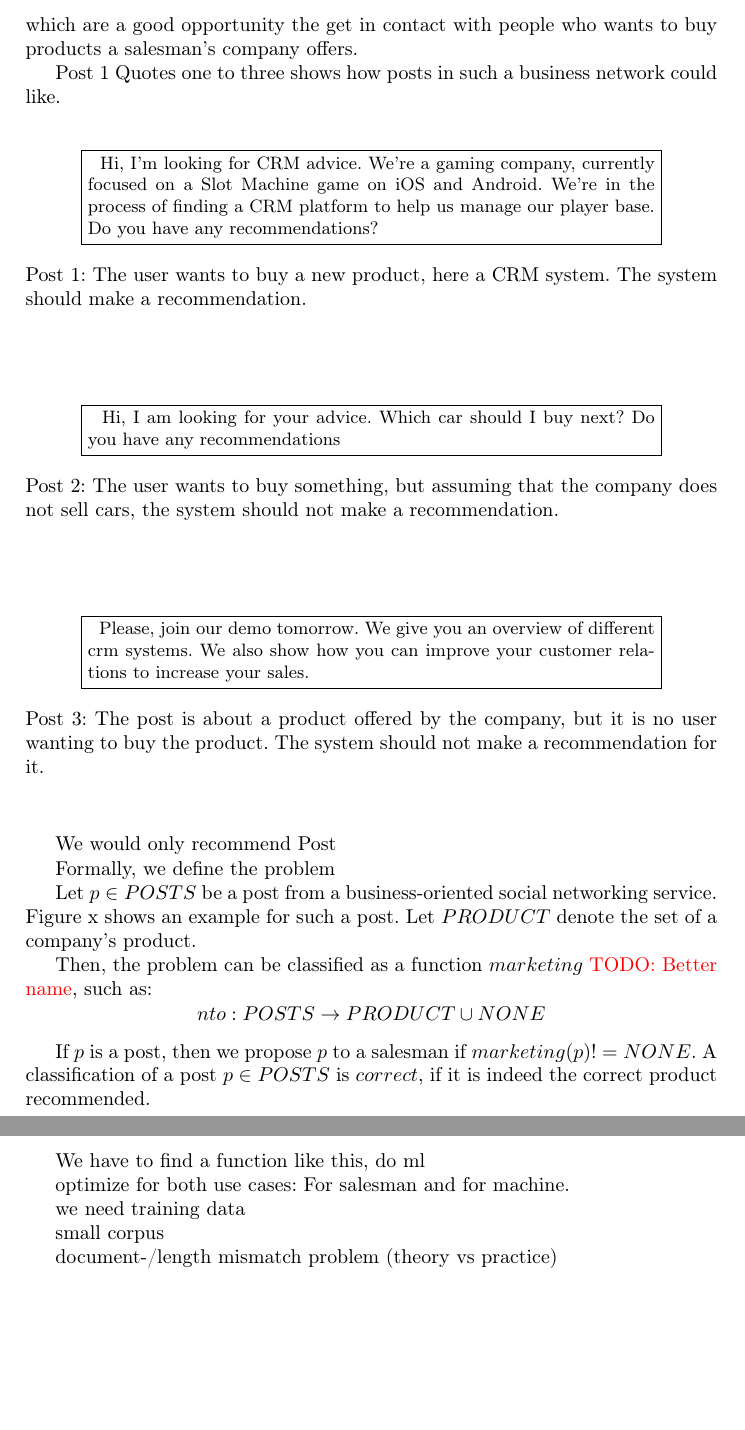
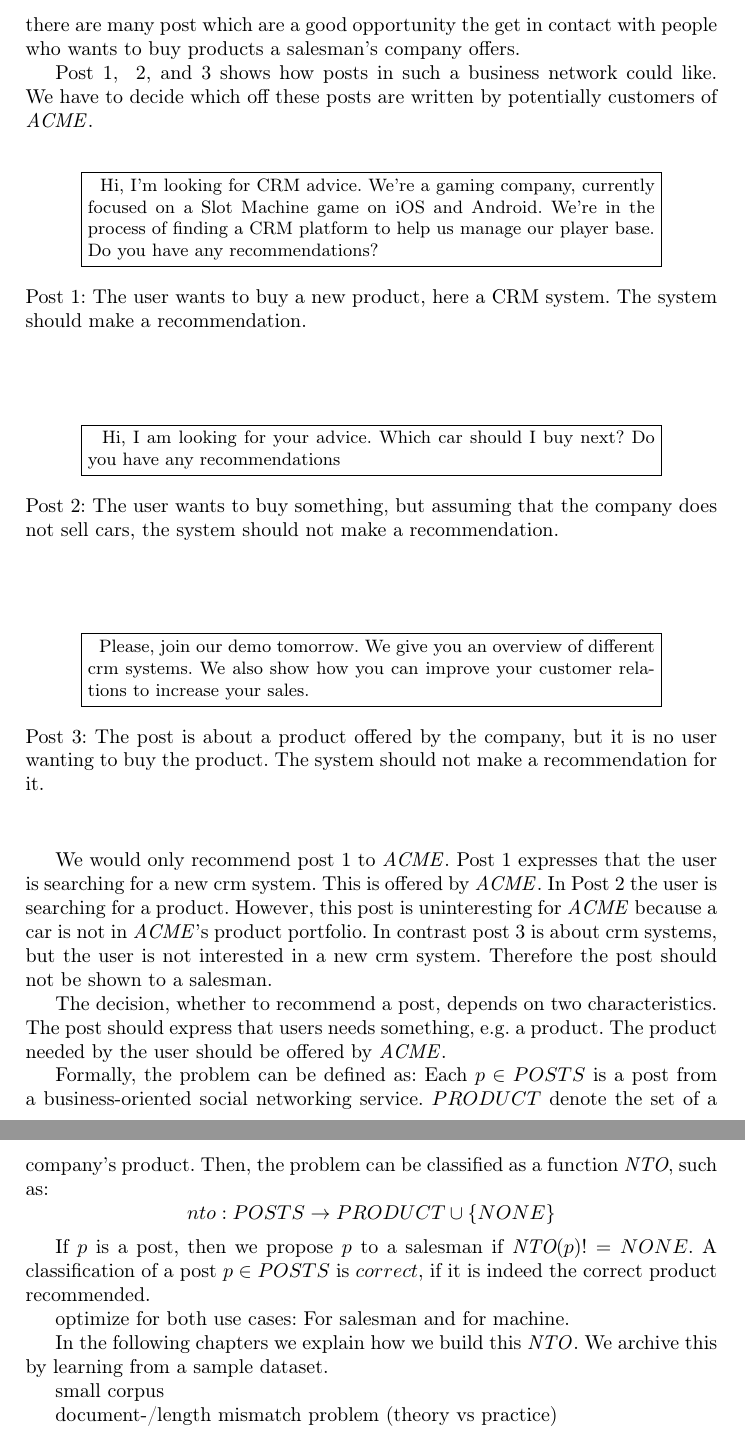
Before and after one commit to daniel-kurzynski/noise-to-opportunity-ml, a LaTeX paper (paper/paper.tex, which reads paper/sections/3_background.tex): two parts of pages 3 and 4 of 8, joined at a grey line, cut so that both start at the same text, the shorter picture padded with empty space. Compiled offline with pdfLaTeX.

Commit message:
formal definition

```diff
--- a/paper/sections/3_background.tex
+++ b/paper/sections/3_background.tex
@@ -23,7 +23,7 @@
 Nevertheless, there are many post which are a good opportunity the get in contact with people who wants to buy products a salesman's company offers.
 
-Post \ref{post:demand-and-product}
-Quotes one to three shows how posts in such a business network could like.
+Post~\ref{post:demand-and-product}, ~\ref{post:demand-only}, and~\ref{post:product-only} shows how posts in such a business network could like.
+We have to decide which off these posts are written by potentially customers of \acme.
 
 \begin{post}
 	\centering
@@ -58,27 +58,33 @@
 	\label{post:product-only}
 \end{post}
 
-We would only recommend Post
+We would only recommend post~\ref{post:demand-and-product} to \acme.
+Post~\ref{post:demand-and-product} expresses that the user is searching for a new crm system.
+This is offered by \acme.
+In Post~\ref{post:demand-only} the user is searching for a product.
+However, this post is uninteresting for \acme because a car is not in \acme's product portfolio.
+In contrast post~\ref{post:product-only} is about crm systems, but the user is not interested in a new crm system.
+Therefore the post should not be shown to a salesman.
 
-Formally, we define the problem
+The decision, whether to recommend a post, depends on two characteristics.
+The post should express that users needs something, e.g. a product.
+The product needed by the user should be offered by \acme.
 
-Let $p \in POSTS$ be a post from a business-oriented social networking service.
-Figure x shows an example for such a post.
-Let $PRODUCT$ denote the set of a company's product.
 
-Then, the problem can be classified as a function $marketing$ \todo{Better name}, such as:
+Formally, the problem can be defined as:
+Each $p \in POSTS$ is a post from a business-oriented social networking service. $PRODUCT$ denote the set of a company's product.
+Then, the problem can be classified as a function $\nto$, such as:
 \begin{displaymath}
-	nto: POSTS \to PRODUCT \cup {NONE}
+	nto: POSTS \to PRODUCT \cup \{NONE\}
 \end{displaymath}
 
-If $p$ is a post, then we propose $p$ to a salesman if $marketing(p) != NONE$.
+If $p$ is a post, then we propose $p$ to a salesman if $\nto(p) != NONE$.
 A classification of a post $p \in POSTS$ is $correct$, if it is indeed the correct product recommended.
-
-We have to find a function like this, do ml
 
 optimize for both use cases: For salesman and for machine.
 
-we need training data
+In the following chapters we explain how we build this~\nto.
+We archive this by learning from a sample dataset.
 
 small corpus
 
```
Also changed, not shown: paper/sections/3_background.tex (2 more changed lines).
